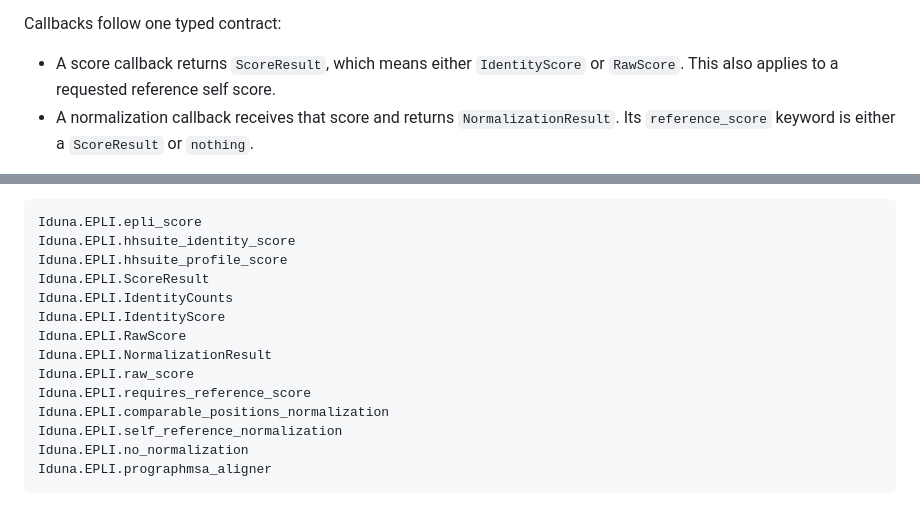
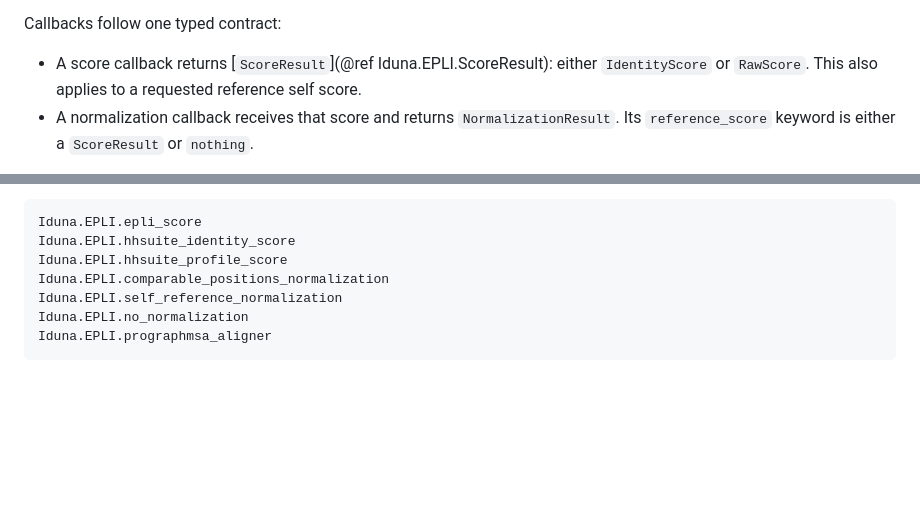
Before and after one commit to diegozea/Iduna.jl, a Markdown page: docs/src/epli.md, 2 parts joined by grey strips. Drawn GitHub-style; blank space fills up the shorter version.

Commit message:
Link the callback contract to its canonical API documentation

```diff
--- a/docs/src/epli.md
+++ b/docs/src/epli.md
@@ -241,8 +241,8 @@ is determined from the original score's validated identity counts.
 
 Callbacks follow one typed contract:
 
-- A score callback returns `ScoreResult`, which means either `IdentityScore` or
-  `RawScore`. This also applies to a requested reference self score.
+- A score callback returns [`ScoreResult`](@ref Iduna.EPLI.ScoreResult): either
+  `IdentityScore` or `RawScore`. This also applies to a requested reference self score.
 - A normalization callback receives that score and returns `NormalizationResult`.
   Its `reference_score` keyword is either a `ScoreResult` or `nothing`.
 
@@ -332,13 +332,6 @@ samples species lists instead of sequences for ThorAxe PID selection.
 Iduna.EPLI.epli_score
 Iduna.EPLI.hhsuite_identity_score
 Iduna.EPLI.hhsuite_profile_score
-Iduna.EPLI.ScoreResult
-Iduna.EPLI.IdentityCounts
-Iduna.EPLI.IdentityScore
-Iduna.EPLI.RawScore
-Iduna.EPLI.NormalizationResult
-Iduna.EPLI.raw_score
-Iduna.EPLI.requires_reference_score
 Iduna.EPLI.comparable_positions_normalization
 Iduna.EPLI.self_reference_normalization
 Iduna.EPLI.no_normalization
```
